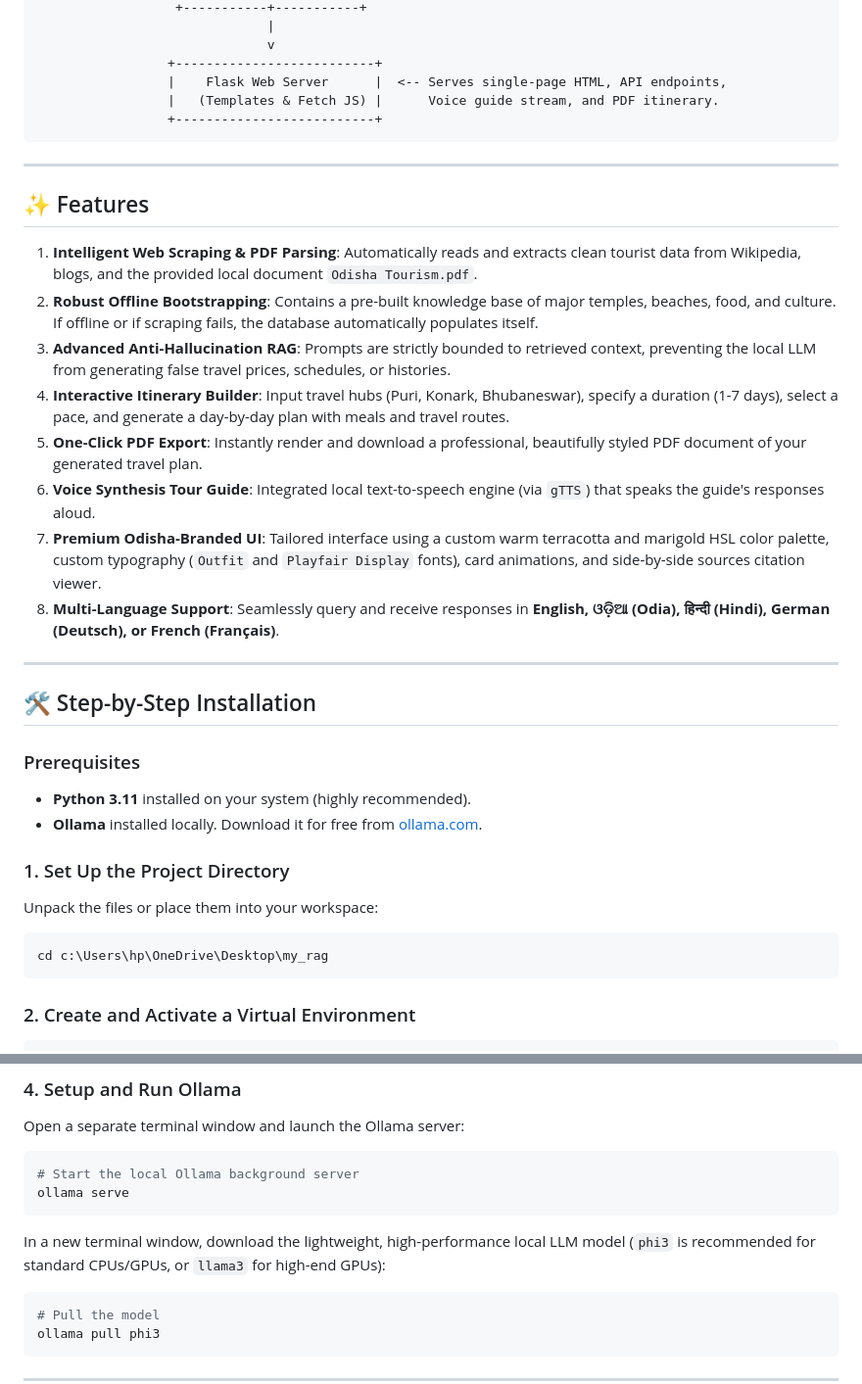
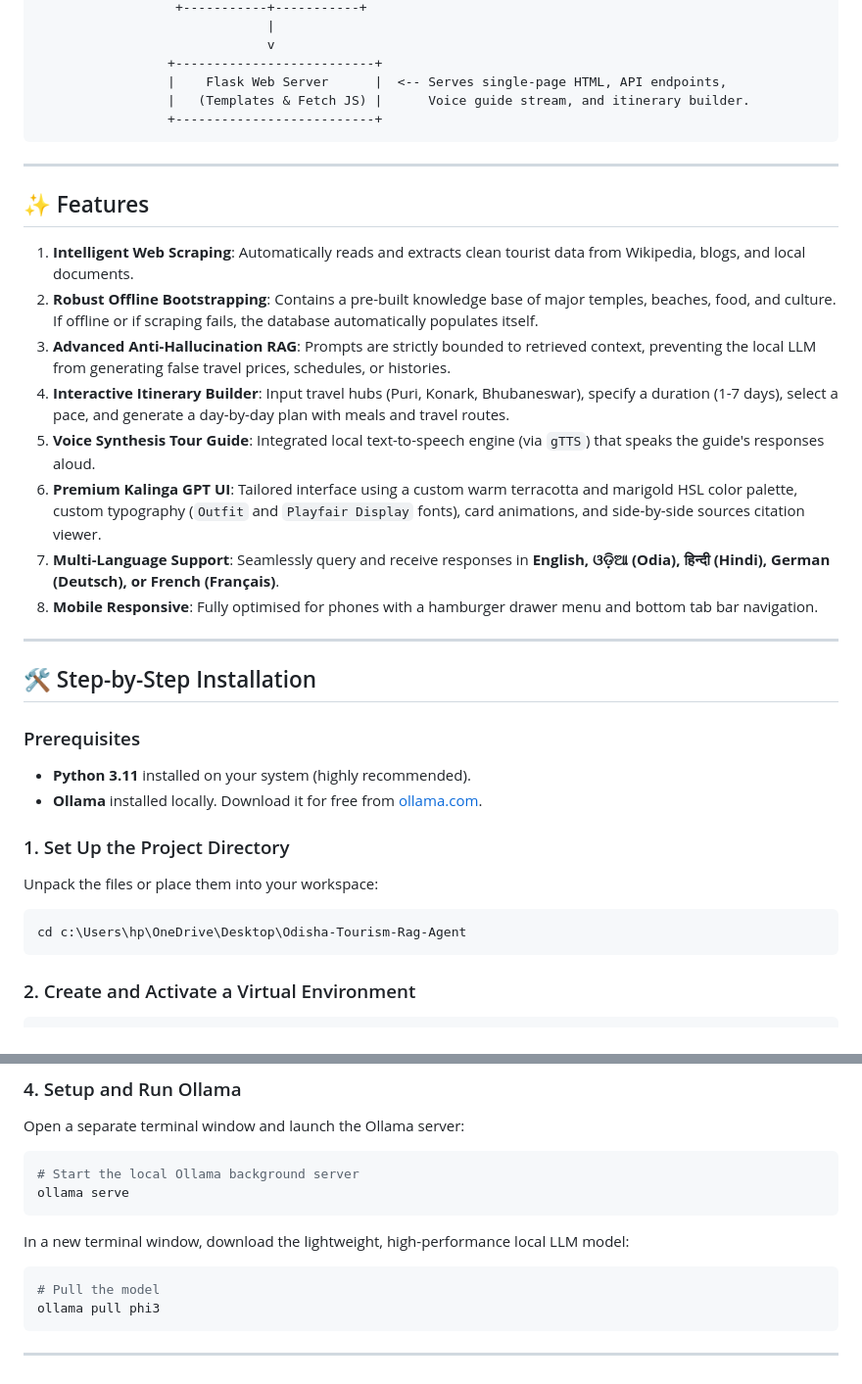
Before and after one commit to Sarthak136Ai/Odisha-Tourism-Rag-Agent, a Markdown page: README.md, 2 parts joined by grey strips. Shown at 98% size. Drawn GitHub-style.

````diff
--- a/README.md
+++ b/README.md
@@ -51,7 +51,7 @@ Built using **Python 3.11**, **Flask**, **LangChain**, **ChromaDB**, and **Ollam
                               v
                  +--------------------------+
                  |    Flask Web Server      |  <-- Serves single-page HTML, API endpoints,
-                 |   (Templates & Fetch JS) |      Voice guide stream, and PDF itinerary.
+                 |   (Templates & Fetch JS) |      Voice guide stream, and itinerary builder.
                  +--------------------------+
 ```
 
@@ -59,14 +59,14 @@ Built using **Python 3.11**, **Flask**, **LangChain**, **ChromaDB**, and **Ollam
 
 ## ✨ Features
 
-1. **Intelligent Web Scraping & PDF Parsing**: Automatically reads and extracts clean tourist data from Wikipedia, blogs, and the provided local document `Odisha Tourism.pdf`.
+1. **Intelligent Web Scraping**: Automatically reads and extracts clean tourist data from Wikipedia, blogs, and local documents.
 2. **Robust Offline Bootstrapping**: Contains a pre-built knowledge base of major temples, beaches, food, and culture. If offline or if scraping fails, the database automatically populates itself.
 3. **Advanced Anti-Hallucination RAG**: Prompts are strictly bounded to retrieved context, preventing the local LLM from generating false travel prices, schedules, or histories.
 4. **Interactive Itinerary Builder**: Input travel hubs (Puri, Konark, Bhubaneswar), specify a duration (1-7 days), select a pace, and generate a day-by-day plan with meals and travel routes.
-5. **One-Click PDF Export**: Instantly render and download a professional, beautifully styled PDF document of your generated travel plan.
-6. **Voice Synthesis Tour Guide**: Integrated local text-to-speech engine (via `gTTS`) that speaks the guide's responses aloud.
-7. **Premium Odisha-Branded UI**: Tailored interface using a custom warm terracotta and marigold HSL color palette, custom typography (`Outfit` and `Playfair Display` fonts), card animations, and side-by-side sources citation viewer.
-8. **Multi-Language Support**: Seamlessly query and receive responses in **English, ଓଡ଼ିଆ (Odia), हिन्दी (Hindi), German (Deutsch), or French (Français)**.
+5. **Voice Synthesis Tour Guide**: Integrated local text-to-speech engine (via `gTTS`) that speaks the guide's responses aloud.
+6. **Premium Kalinga GPT UI**: Tailored interface using a custom warm terracotta and marigold HSL color palette, custom typography (`Outfit` and `Playfair Display` fonts), card animations, and side-by-side sources citation viewer.
+7. **Multi-Language Support**: Seamlessly query and receive responses in **English, ଓଡ଼ିଆ (Odia), हिन्दी (Hindi), German (Deutsch), or French (Français)**.
+8. **Mobile Responsive**: Fully optimised for phones with a hamburger drawer menu and bottom tab bar navigation.
 
 ---
 
@@ -79,7 +79,7 @@ Built using **Python 3.11**, **Flask**, **LangChain**, **ChromaDB**, and **Ollam
 ### 1. Set Up the Project Directory
 Unpack the files or place them into your workspace:
 ```bash
-cd c:\Users\hp\OneDrive\Desktop\my_rag
+cd c:\Users\hp\OneDrive\Desktop\Odisha-Tourism-Rag-Agent
 ```
 
 ### 2. Create and Activate a Virtual Environment
@@ -103,7 +103,7 @@ Open a separate terminal window and launch the Ollama server:
 ollama serve
 ```
 
-In a new terminal window, download the lightweight, high-performance local LLM model (`phi3` is recommended for standard CPUs/GPUs, or `llama3` for high-end GPUs):
+In a new terminal window, download the lightweight, high-performance local LLM model:
 ```bash
 # Pull the model
 ollama pull phi3
````
Also changed, not shown: other parts of README.md (+13 -21 lines).
